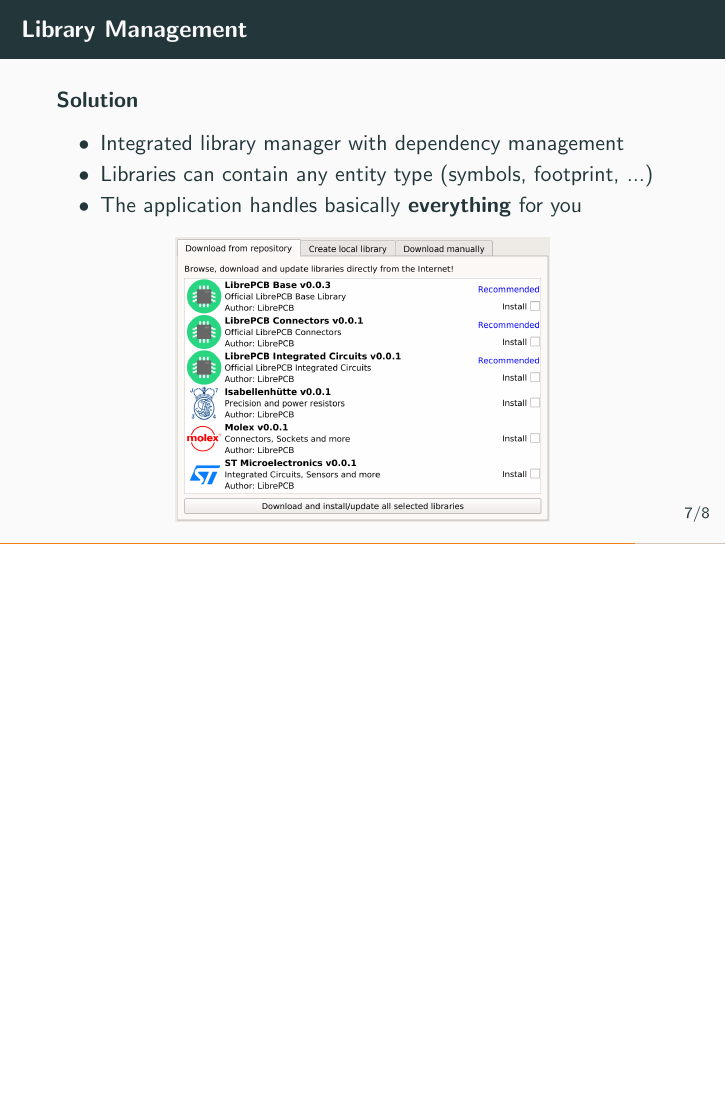
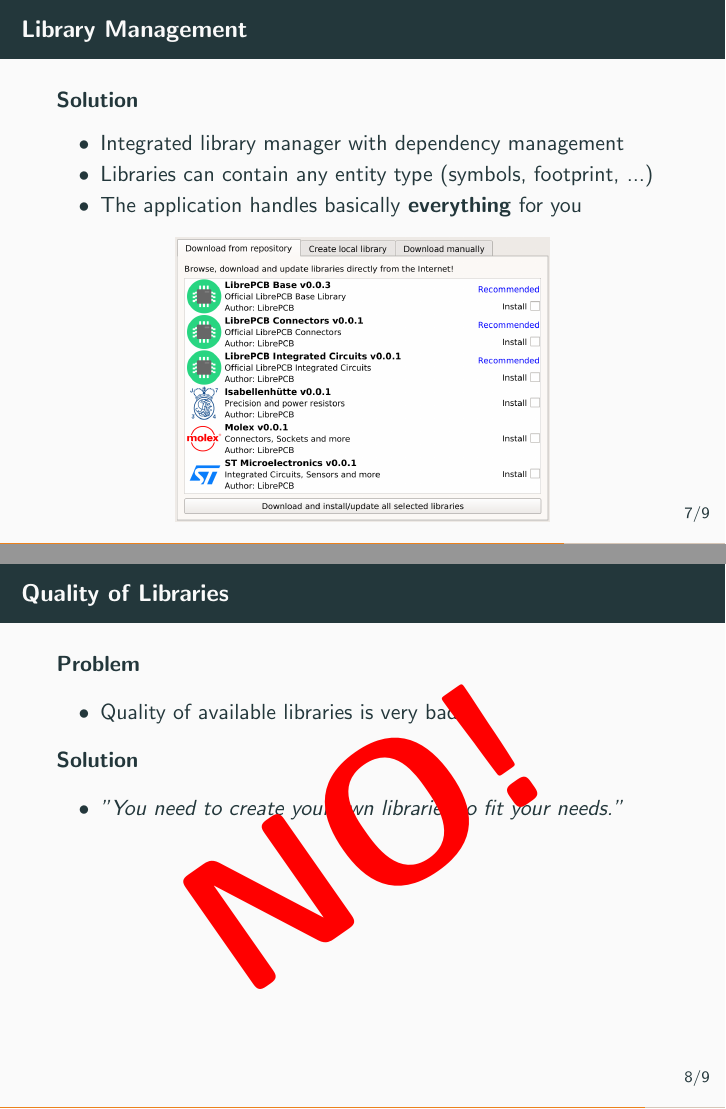
Before and after one commit to LibrePCB/librepcb-slides, LaTeX slides (librepcb-slides.tex, which reads slides/library_quality.tex): page 26 of 28 before the commit and pages 26 and 29 of 31 after it, the two joined at a grey line, the shorter picture padded with empty space. Compiled offline with pdfLaTeX.

Commit message:
Add library_quality.tex

```diff
--- /dev/null
+++ b/slides/library_quality.tex
@@ -0,0 +1,27 @@
+\section{Quality of Libraries}
+
+\begin{frame}{\secname}
+  \textbf{Problem}
+  \begin{itemize}
+    \item Quality of available libraries is very bad
+  \end{itemize}
+
+  \pause
+
+  \textbf{Solution}
+  \begin{itemize}
+    \item \textit{"You need to create your own libraries to fit your needs."}
+  \end{itemize}
+
+  \pause
+
+  \begin{tikzpicture}[remember picture,overlay]
+    \draw (current page.center) node[rotate=35,scale=9] {
+      \color{red}\textbf{NO!}
+    };
+    %\pause
+    %\draw (current page.south) ++ (0,.15\paperheight) node[scale=2] {
+    %  \color{red}\textbf{Why is the quality of libraries that bad?}
+    %};
+  \end{tikzpicture}
+\end{frame}
```
Also changed, not shown: librepcb-slides.tex (+1 -0 lines).
